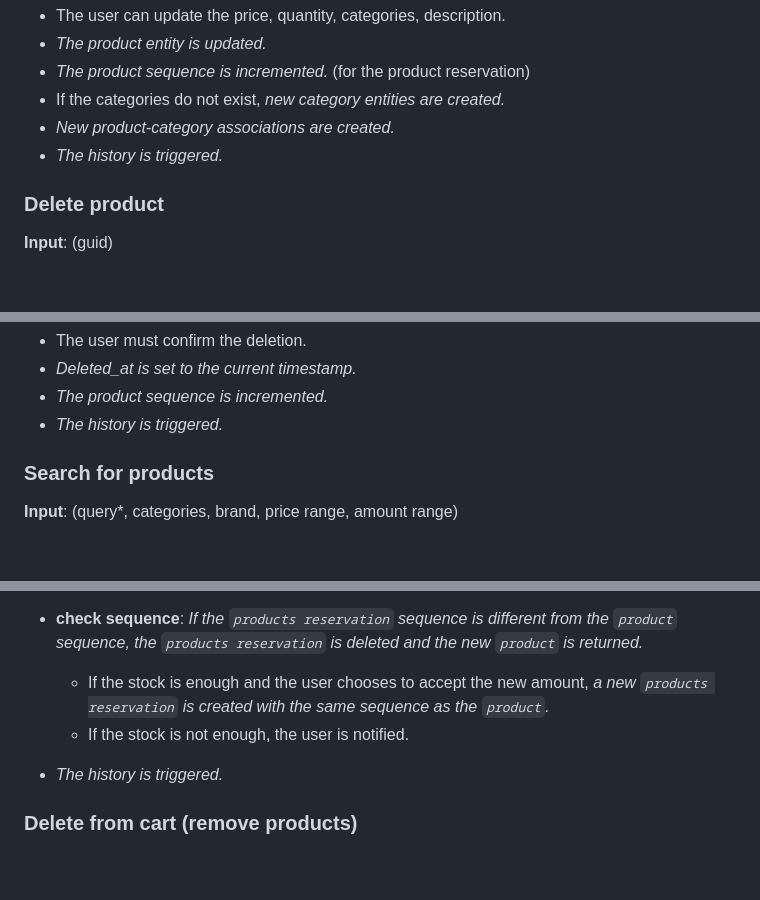
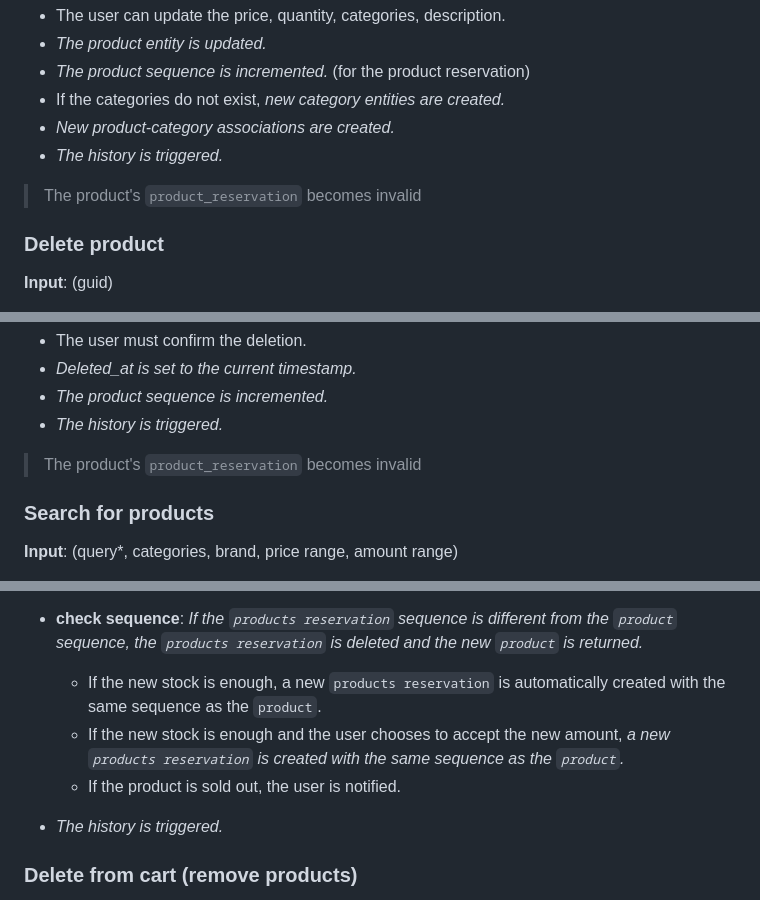
Before and after one commit to marcocondrache/bd-project, a Markdown page: docs/technical_analysis.md, 3 parts joined by grey strips. GitHub-like rendering; blank space fills up the shorter version.

Commit message:
chore: new orders analysis

```diff
--- a/docs/technical_analysis.md
+++ b/docs/technical_analysis.md
@@ -157,6 +157,8 @@ The user can do the following actions:
 - _New product-category associations are created._
 - _The history is triggered._
 
+> The product's `product_reservation` becomes invalid
+
 ### Delete product
 
 **Input**: (guid)
@@ -171,6 +173,8 @@ The user can do the following actions:
 - _Deleted_at is set to the current timestamp._
 - _The product sequence is incremented._
 - _The history is triggered._
+
+> The product's `product_reservation` becomes invalid
 
 ### Search for products
 
@@ -229,10 +233,12 @@ The user can do the following actions:
 - **check sequence**: _If the `products reservation` sequence is different from
   the `product` sequence, the `products reservation` is deleted and the new
   `product` is returned._
-    - If the stock is enough and the user chooses to accept the new amount,
+    - If the new stock is enough, a new `products reservation` is automatically
+      created with the same sequence as the `product`.
+    - If the new stock is enough and the user chooses to accept the new amount,
       _a new `products reservation` is created with the same sequence as the
       `product`._
-    - If the stock is not enough, the user is notified.
+    - If the product is sold out, the user is notified.
 - _The history is triggered._
 
 ### Delete from cart (remove products)
```
Also changed, not shown: docs/functional_analysis.md (+32 -32 lines).
